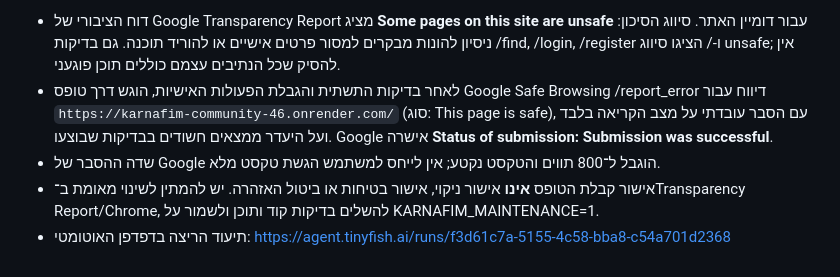
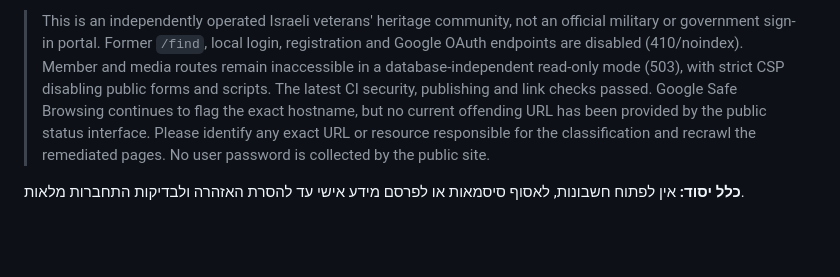
Before and after one commit to kolbomusic/kolbo-android-app, a Markdown page: karnafim-site/SECURITY_REVIEW_2026-11-01.md, the part around one of its changes. Rendered like a GitHub page; blank space fills up the shorter version.

Commit message:
Replace outdated incident notes with unified verified Safe Browsing evidence and private-access release checklist

```diff
--- a/karnafim-site/SECURITY_REVIEW_2026-11-01.md
+++ b/karnafim-site/SECURITY_REVIEW_2026-11-01.md
@@ -66,6 +52,4 @@ https://safebrowsing.google.com/safebrowsing/report_error/?hl=en
 
-- דוח הציבורי של Google Transparency Report מציג **Some pages on this site are unsafe** עבור דומיין האתר. סיווג הסיכון: ניסיון להונות מבקרים למסור פרטים אישיים או להוריד תוכנה. גם בדיקות /find, /login, /register ו-/ הציגו סיווג unsafe; אין להסיק שכל הנתיבים עצמם כוללים תוכן פוגעני.
-- לאחר בדיקות התשתית והגבלת הפעולות האישיות, הוגש דרך טופס Google Safe Browsing /report_error דיווח עבור `https://karnafim-community-46.onrender.com/` (סוג: This page is safe), עם הסבר עובדתי על מצב הקריאה בלבד ועל היעדר ממצאים חשודים בבדיקות שבוצעו. Google אישרה **Status of submission: Submission was successful**.
-- שדה ההסבר של Google הוגבל ל־800 תווים והטקסט נקטע; אין לייחס למשתמש הגשת טקסט מלא.
-- אישור קבלת הטופס **אינו** אישור ניקוי, אישור בטיחות או ביטול האזהרה. יש להמתין לשינוי מאומת ב־Transparency Report/Chrome, להשלים בדיקות קוד ותוכן ולשמור על KARNAFIM_MAINTENANCE=1.
-- תיעוד הריצה בדפדפן האוטומטי: https://agent.tinyfish.ai/runs/f3d61c7a-5155-4c58-bba8-c54a701d2368
+> This is an independently operated Israeli veterans' heritage community, not an official military or government sign-in portal. Former `/find`, local login, registration and Google OAuth endpoints are disabled (410/noindex). Member and media routes remain inaccessible in a database-independent read-only mode (503), with strict CSP disabling public forms and scripts. The latest CI security, publishing and link checks passed. Google Safe Browsing continues to flag the exact hostname, but no current offending URL has been provided by the public status interface. Please identify any exact URL or resource responsible for the classification and recrawl the remediated pages. No user password is collected by the public site.
+
+**כלל יסוד:** אין לפתוח חשבונות, לאסוף סיסמאות או לפרסם מידע אישי עד להסרת האזהרה ולבדיקות התחברות מלאות.
```
Also changed, not shown: other parts of karnafim-site/SECURITY_REVIEW_2026-11-01.md (+36 -50 lines).
